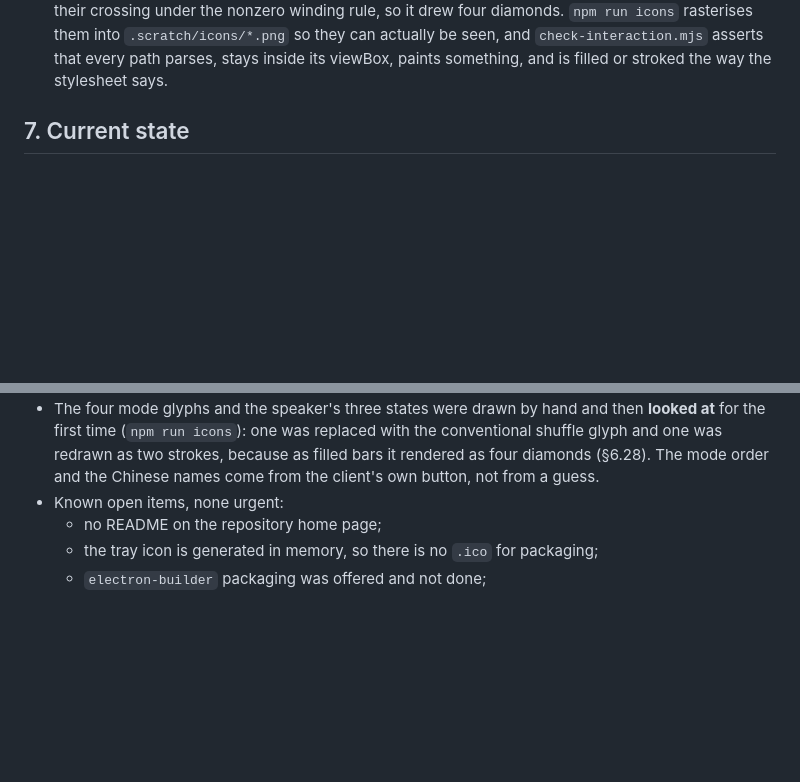
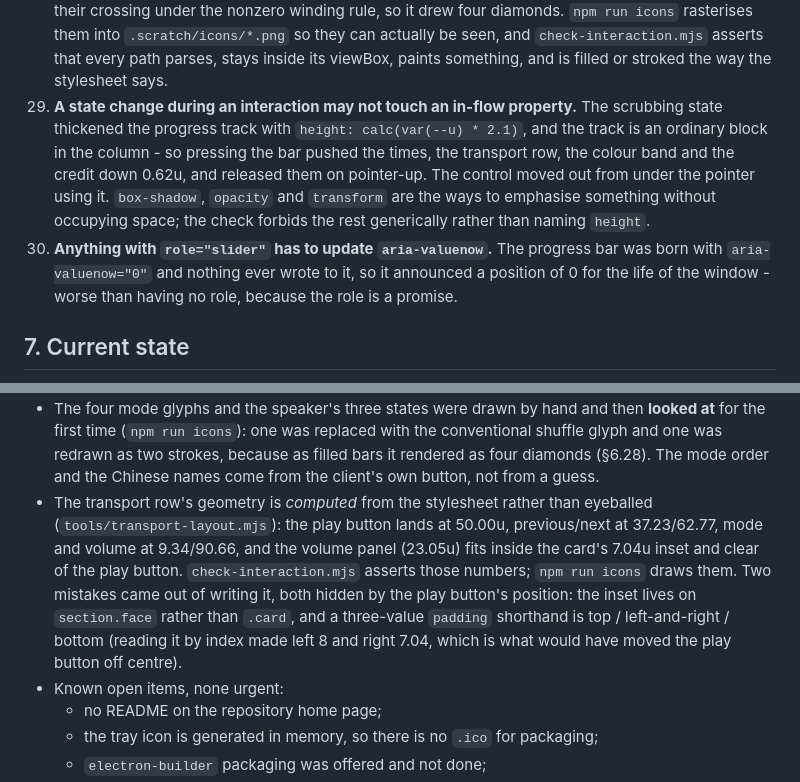
Before and after one commit to Hehy11037/ncm-trackpic-card, a Markdown page: MEMORY.md, 2 parts joined by grey strips. Rendered like a GitHub page; blank space fills up the shorter version.

```diff
--- a/MEMORY.md
+++ b/MEMORY.md
@@ -317,6 +317,15 @@ Each of these cost real time. The reason matters more than the rule.
     diamonds. `npm run icons` rasterises them into `.scratch/icons/*.png` so they can actually be
     seen, and `check-interaction.mjs` asserts that every path parses, stays inside its viewBox,
     paints something, and is filled or stroked the way the stylesheet says.
+29. **A state change during an interaction may not touch an in-flow property.** The scrubbing state
+    thickened the progress track with `height: calc(var(--u) * 2.1)`, and the track is an ordinary
+    block in the column - so pressing the bar pushed the times, the transport row, the colour band
+    and the credit down 0.62u, and released them on pointer-up. The control moved out from under the
+    pointer using it. `box-shadow`, `opacity` and `transform` are the ways to emphasise something
+    without occupying space; the check forbids the rest generically rather than naming `height`.
+30. **Anything with `role="slider"` has to update `aria-valuenow`.** The progress bar was born with
+    `aria-valuenow="0"` and nothing ever wrote to it, so it announced a position of 0 for the life of
+    the window - worse than having no role, because the role is a promise.
 
 ## 7. Current state
 
@@ -351,6 +360,14 @@ Each of these cost real time. The reason matters more than the rule.
   the first time (`npm run icons`): one was replaced with the conventional shuffle glyph and one was
   redrawn as two strokes, because as filled bars it rendered as four diamonds (§6.28). The mode order
   and the Chinese names come from the client's own button, not from a guess.
+* The transport row's geometry is *computed* from the stylesheet rather than eyeballed
+  (`tools/transport-layout.mjs`): the play button lands at 50.00u, previous/next at 37.23/62.77, mode
+  and volume at 9.34/90.66, and the volume panel (23.05u) fits inside the card's 7.04u inset and
+  clear of the play button. `check-interaction.mjs` asserts those numbers; `npm run icons` draws them.
+  Two mistakes came out of writing it, both hidden by the play button's position: the inset lives on
+  `section.face` rather than `.card`, and a three-value `padding` shorthand is top / left-and-right /
+  bottom (reading it by index made left 8 and right 7.04, which is what would have moved the play
+  button off centre).
 * Known open items, none urgent:
   * no README on the repository home page;
   * the tray icon is generated in memory, so there is no `.ico` for packaging;
```
Also changed, not shown: NOTES.md (+58 -0 lines).
